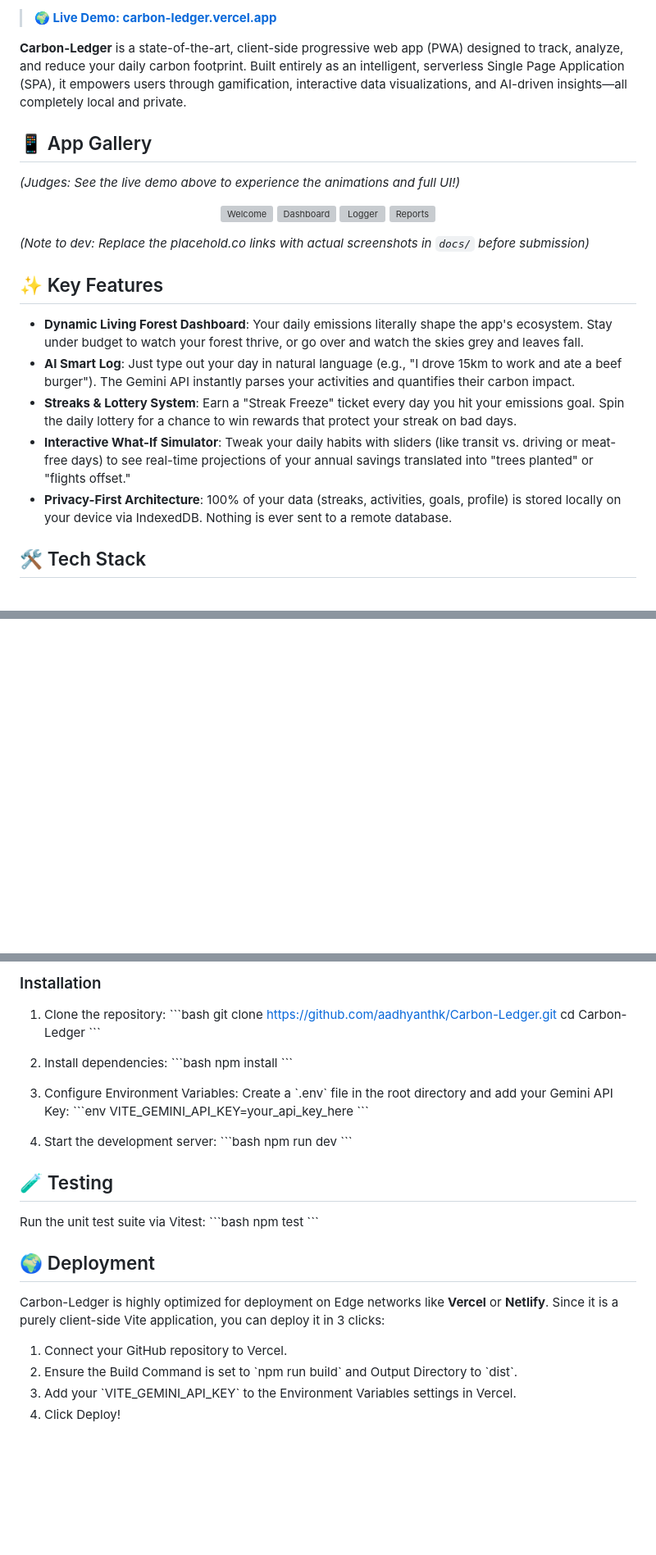
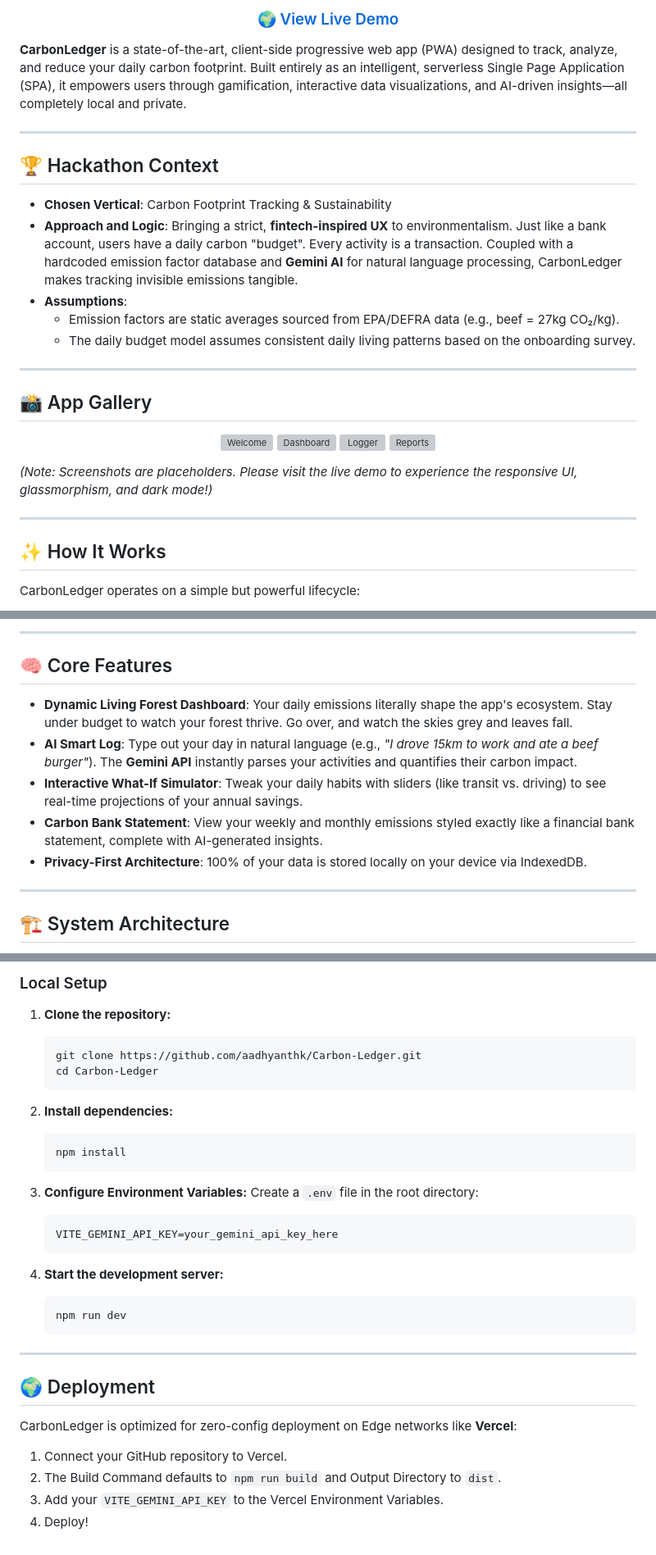
Before and after one commit to aadhyanthk/Carbon-Ledger, a Markdown page: README.md, 3 parts joined by grey strips. Shown at 82% size. GitHub-like rendering; blank space fills up the shorter version; grey boxes are pictures that could not be loaded.

Commit message:
docs: update README with hackathon details and mermaid diagrams

````diff
--- a/README.md
+++ b/README.md
@@ -7,11 +9,23 @@
 
-> **[🌍 Live Demo: carbon-ledger.vercel.app](https://carbon-ledger.vercel.app/)**
+<h3 align="center">
+  <a href="https://carbon-ledger.vercel.app/">🌍 View Live Demo</a>
+</h3>
 
-**Carbon-Ledger** is a state-of-the-art, client-side progressive web app (PWA) designed to track, analyze, and reduce your daily carbon footprint. Built entirely as an intelligent, serverless Single Page Application (SPA), it empowers users through gamification, interactive data visualizations, and AI-driven insights—all completely local and private.
+**CarbonLedger** is a state-of-the-art, client-side progressive web app (PWA) designed to track, analyze, and reduce your daily carbon footprint. Built entirely as an intelligent, serverless Single Page Application (SPA), it empowers users through gamification, interactive data visualizations, and AI-driven insights—all completely local and private.
 
-## 📱 App Gallery
+---
 
-*(Judges: See the live demo above to experience the animations and full UI!)*
+## 🏆 Hackathon Context
+
+- **Chosen Vertical**: Carbon Footprint Tracking & Sustainability
+- **Approach and Logic**: Bringing a strict, **fintech-inspired UX** to environmentalism. Just like a bank account, users have a daily carbon "budget". Every activity is a transaction. Coupled with a hardcoded emission factor database and **Gemini AI** for natural language processing, CarbonLedger makes tracking invisible emissions tangible.
+- **Assumptions**:
+  - Emission factors are static averages sourced from EPA/DEFRA data (e.g., beef = 27kg CO₂/kg).
+  - The daily budget model assumes consistent daily living patterns based on the onboarding survey.
+
+---
+
+## 📸 App Gallery
 
 <p align="center">
   <img src="https://placehold.co/240x480/166534/ffffff.png?text=Welcome+Screen" width="20%" alt="Welcome">
@@ -20,15 +34,11 @@
   <img src="https://placehold.co/240x480/166534/ffffff.png?text=Carbon+Statement" width="20%" alt="Reports">
 </p>
 
-*(Note to dev: Replace the placehold.co links with actual screenshots in `docs/` before submission)*
+*(Note: Screenshots are placeholders. Please visit the live demo to experience the responsive UI, glassmorphism, and dark mode!)*
 
-## ✨ Key Features
+---
 
-- **Dynamic Living Forest Dashboard**: Your daily emissions literally shape the app's ecosystem. Stay under budget to watch your forest thrive, or go over and watch the skies grey and leaves fall.
-- **AI Smart Log**: Just type out your day in natural language (e.g., "I drove 15km to work and ate a beef burger"). The Gemini API instantly parses your activities and quantifies their carbon impact.
-- **Streaks & Lottery System**: Earn a "Streak Freeze" ticket every day you hit your emissions goal. Spin the daily lottery for a chance to win rewards that protect your streak on bad days.
-- **Interactive What-If Simulator**: Tweak your daily habits with sliders (like transit vs. driving or meat-free days) to see real-time projections of your annual savings translated into "trees planted" or "flights offset."
-- **Privacy-First Architecture**: 100% of your data (streaks, activities, goals, profile) is stored locally on your device via IndexedDB. Nothing is ever sent to a remote database.
+## ✨ How It Works
 
-## 🛠️ Tech Stack
+CarbonLedger operates on a simple but powerful lifecycle:
 
@@ -40,0 +62,14 @@
+---
+
+## 🧠 Core Features
+
+- **Dynamic Living Forest Dashboard**: Your daily emissions literally shape the app's ecosystem. Stay under budget to watch your forest thrive. Go over, and watch the skies grey and leaves fall.
+- **AI Smart Log**: Type out your day in natural language (e.g., *"I drove 15km to work and ate a beef burger"*). The **Gemini API** instantly parses your activities and quantifies their carbon impact.
+- **Interactive What-If Simulator**: Tweak your daily habits with sliders (like transit vs. driving) to see real-time projections of your annual savings.
+- **Carbon Bank Statement**: View your weekly and monthly emissions styled exactly like a financial bank statement, complete with AI-generated insights.
+- **Privacy-First Architecture**: 100% of your data is stored locally on your device via IndexedDB.
+
+---
+
+## 🏗️ System Architecture
+
@@ -47,38 +102,34 @@
 
-### Installation
+### Local Setup
 
-1. Clone the repository:
-   \`\`\`bash
+1. **Clone the repository:**
+   ```bash
    git clone https://github.com/aadhyanthk/Carbon-Ledger.git
    cd Carbon-Ledger
-   \`\`\`
+   ```
 
-2. Install dependencies:
-   \`\`\`bash
+2. **Install dependencies:**
+   ```bash
    npm install
-   \`\`\`
+   ```
 
-3. Configure Environment Variables:
-   Create a \`.env\` file in the root directory and add your Gemini API Key:
-   \`\`\`env
-   VITE_GEMINI_API_KEY=your_api_key_here
-   \`\`\`
+3. **Configure Environment Variables:**
+   Create a `.env` file in the root directory:
+   ```env
+   VITE_GEMINI_API_KEY=your_gemini_api_key_here
+   ```
 
-4. Start the development server:
-   \`\`\`bash
+4. **Start the development server:**
+   ```bash
    npm run dev
-   \`\`\`
+   ```
 
-## 🧪 Testing
-Run the unit test suite via Vitest:
-\`\`\`bash
-npm test
-\`\`\`
+---
 
 ## 🌍 Deployment
-Carbon-Ledger is highly optimized for deployment on Edge networks like **Vercel** or **Netlify**.
-Since it is a purely client-side Vite application, you can deploy it in 3 clicks:
+
+CarbonLedger is optimized for zero-config deployment on Edge networks like **Vercel**:
 1. Connect your GitHub repository to Vercel.
-2. Ensure the Build Command is set to \`npm run build\` and Output Directory to \`dist\`.
-3. Add your \`VITE_GEMINI_API_KEY\` to the Environment Variables settings in Vercel.
-4. Click Deploy!
+2. The Build Command defaults to `npm run build` and Output Directory to `dist`.
+3. Add your `VITE_GEMINI_API_KEY` to the Vercel Environment Variables.
+4. Deploy!
````
Also changed, not shown: other parts of README.md (+45 -12 lines).
